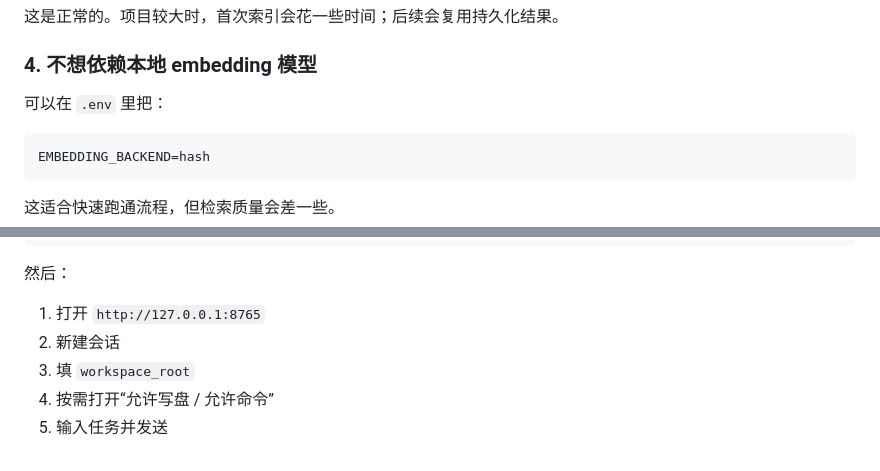
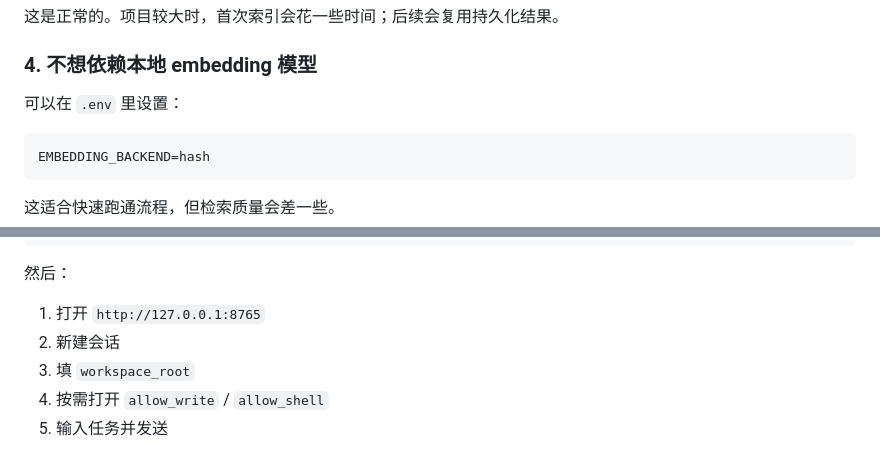
Before and after one commit to woshouhujiaran/CodeInsight-Agent, a Markdown page: README.md, 2 parts joined by grey strips. Rendered like a GitHub page.

````diff
--- a/README.md
+++ b/README.md
@@ -216,7 +231,7 @@ pytest -q
 
 ### 4. 不想依赖本地 embedding 模型
 
-可以在 `.env` 里把：
+可以在 `.env` 里设置：
 
 ```env
 EMBEDDING_BACKEND=hash
@@ -244,5 +259,5 @@ python -m app.web
 1. 打开 `http://127.0.0.1:8765`
 2. 新建会话
 3. 填 `workspace_root`
-4. 按需打开“允许写盘 / 允许命令”
+4. 按需打开 `allow_write` / `allow_shell`
 5. 输入任务并发送
````
Also changed, not shown: other parts of README.md (+32 -17 lines).
